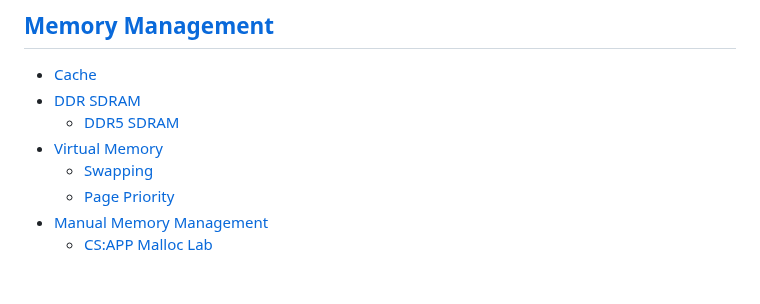
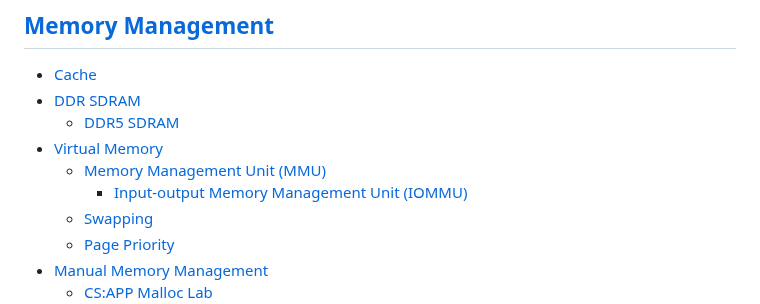
Before and after one commit to Chaoses-Ib/InformationSystems, a Markdown page: README.md, the part around the change. GitHub-like rendering; blank space fills up the shorter version.

Commit message:
Memory: Virtual: MMU: IO: Add

```diff
--- a/README.md
+++ b/README.md
@@ -6,6 +6,8 @@
 - [DDR SDRAM](Memory/DDR%20SDRAM/README.md)
   - [DDR5 SDRAM](Memory/DDR%20SDRAM/DDR5%20SDRAM.md)
 - [Virtual Memory](Memory/Virtual/README.md)
+  - [Memory Management Unit (MMU)](Memory/Virtual/MMU/README.md)
+    - [Input-output Memory Management Unit (IOMMU)](Memory/Virtual/MMU/IO/README.md)
   - [Swapping](Memory/Virtual/Swapping.md)
   - [Page Priority](Memory/Virtual/Priority.md)
 - [Manual Memory Management](Memory/Manual/README.md)
```
Also changed, not shown: 2 other files.
